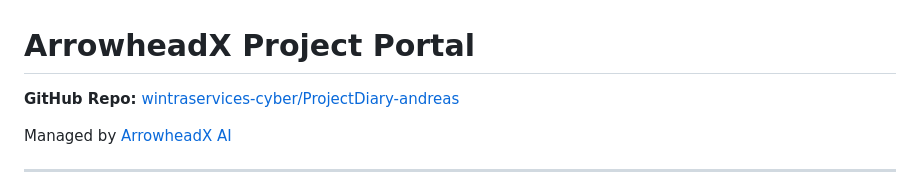
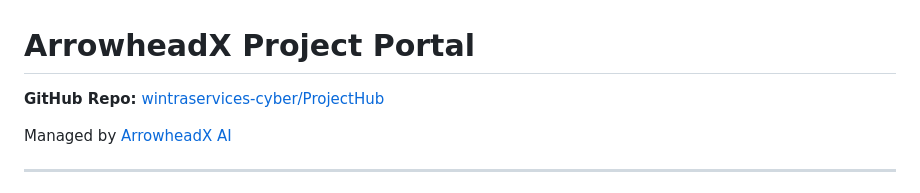
Before and after one commit to wintraservices-cyber/tool-project-hub, a Markdown page: README.md, the part around the change. Rendered like a GitHub page.

```diff
--- a/README.md
+++ b/README.md
@@ -1,6 +1,6 @@
 # ArrowheadX Project Portal
 
-**GitHub Repo:** [wintraservices-cyber/ProjectDiary-andreas](https://github.com/wintraservices-cyber/ProjectDiary-andreas)
+**GitHub Repo:** [wintraservices-cyber/ProjectHub](https://github.com/wintraservices-cyber/ProjectHub)
 
 Managed by [ArrowheadX AI](https://arrowheadx.ai)
 
```
